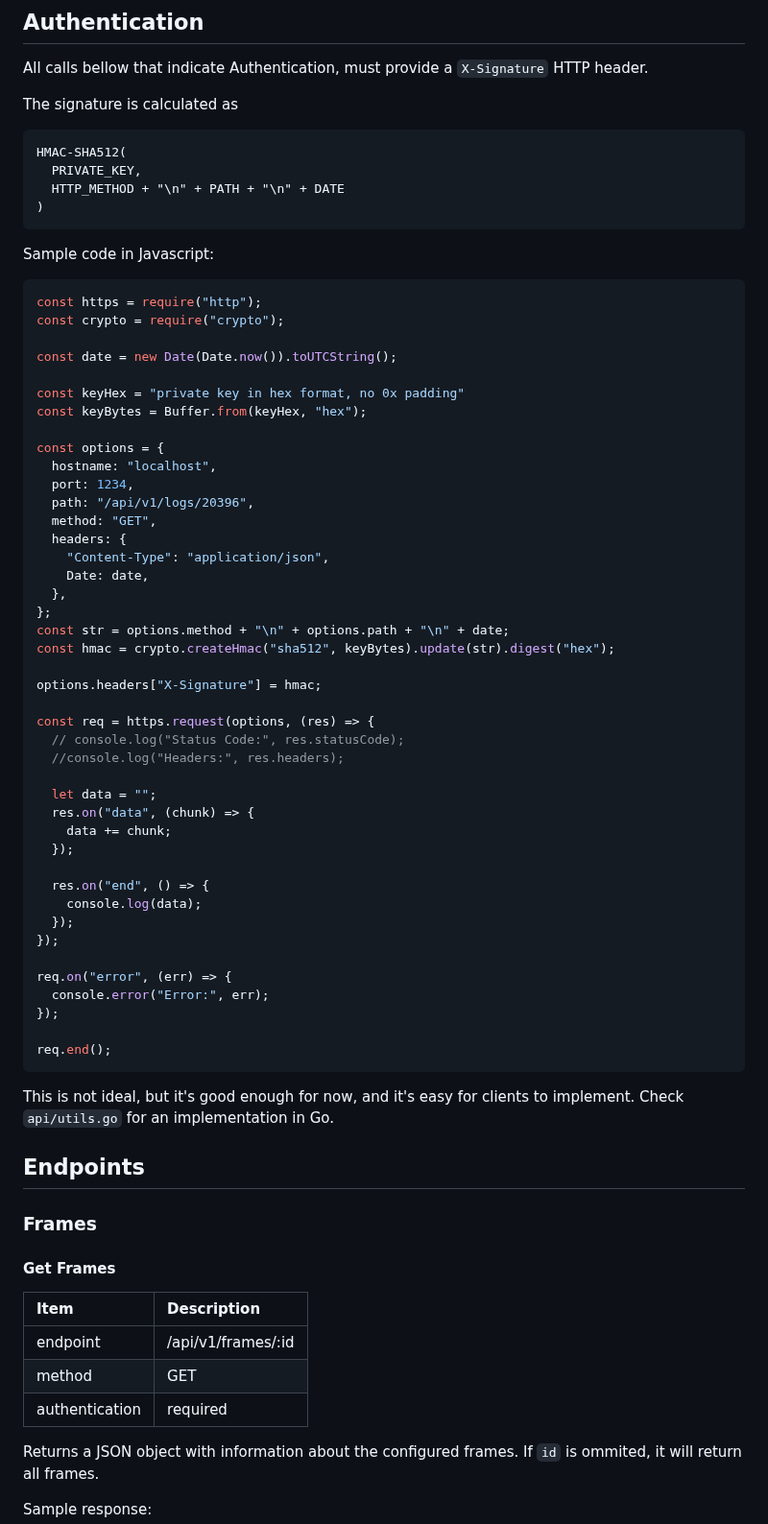
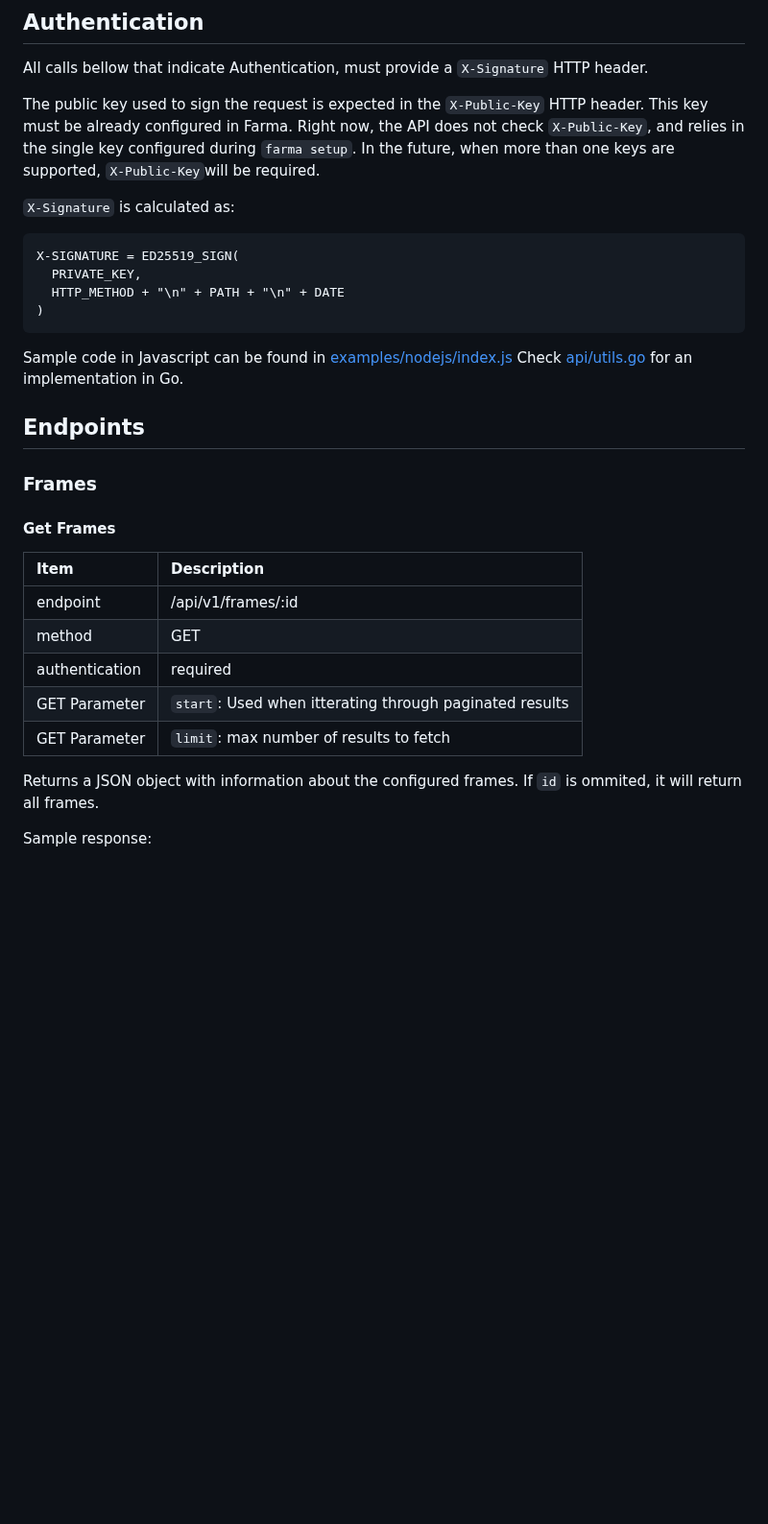
Before and after one commit to vrypan/farma, a Markdown page: Documentation/API.md, the part around one of its changes. Shown at 96% size. Rendered like a GitHub page; blank space fills up the shorter version.

Commit message:
Updated documentation

````diff
--- a/Documentation/API.md
+++ b/Documentation/API.md
@@ -4,64 +4,22 @@
 
 All calls bellow that indicate Authentication, must provide a `X-Signature` HTTP header.
 
-The signature is calculated as
+The public key used to sign the request is expected in the `X-Public-Key` HTTP header. This key
+must be already configured in Farma. Right now, the API does not check `X-Public-Key`, and
+relies in the single key configured during `farma setup`. In the future, when more than one
+keys are supported, `X-Public-Key`will be required.
+
+`X-Signature` is calculated as:
 
 ```
-HMAC-SHA512(
+X-SIGNATURE = ED25519_SIGN(
   PRIVATE_KEY,
   HTTP_METHOD + "\n" + PATH + "\n" + DATE
 )
 ```
 
-Sample code in Javascript:
-
-```javascript
-const https = require("http");
-const crypto = require("crypto");
-
-const date = new Date(Date.now()).toUTCString();
-
-const keyHex = "private key in hex format, no 0x padding"
-const keyBytes = Buffer.from(keyHex, "hex");
-
-const options = {
-  hostname: "localhost",
-  port: 1234,
-  path: "/api/v1/logs/20396",
-  method: "GET",
-  headers: {
-    "Content-Type": "application/json",
-    Date: date,
-  },
-};
-const str = options.method + "\n" + options.path + "\n" + date;
-const hmac = crypto.createHmac("sha512", keyBytes).update(str).digest("hex");
-
-options.headers["X-Signature"] = hmac;
-
-const req = https.request(options, (res) => {
-  // console.log("Status Code:", res.statusCode);
-  //console.log("Headers:", res.headers);
-
-  let data = "";
-  res.on("data", (chunk) => {
-    data += chunk;
-  });
-
-  res.on("end", () => {
-    console.log(data);
-  });
-});
-
-req.on("error", (err) => {
-  console.error("Error:", err);
-});
-
-req.end();
-```
-
-This is not ideal, but it's good enough for now, and it's easy for clients to implement.
-Check `api/utils.go` for an implementation in Go.
+Sample code in Javascript can be found in [examples/nodejs/index.js](examples/nodejs/index.js)
+Check [api/utils.go](api/utils.go) for an implementation in Go.
 
 ## Endpoints
 
@@ -73,6 +31,8 @@ Check `api/utils.go` for an implementation in Go.
 |endpoint| /api/v1/frames/:id|
 |method | GET|
 |authentication| required |
+|GET Parameter| `start`: Used when itterating through paginated results |
+|GET Parameter| `limit`: max number of results to fetch |
 
 Returns a JSON object with information about the configured frames. If `id`
 is ommited, it will return all frames.
````
Also changed, not shown: other parts of Documentation/API.md (+70 -57 lines).
